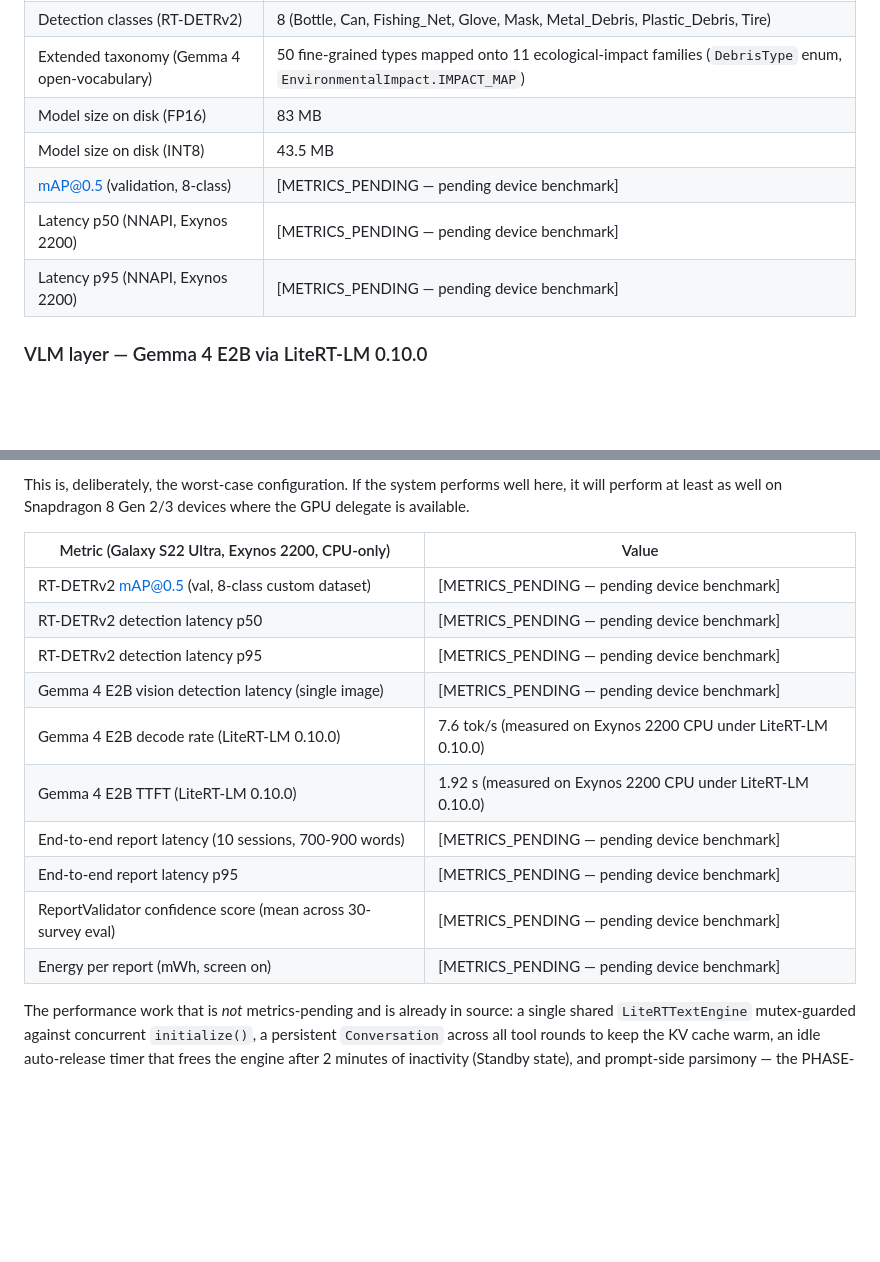
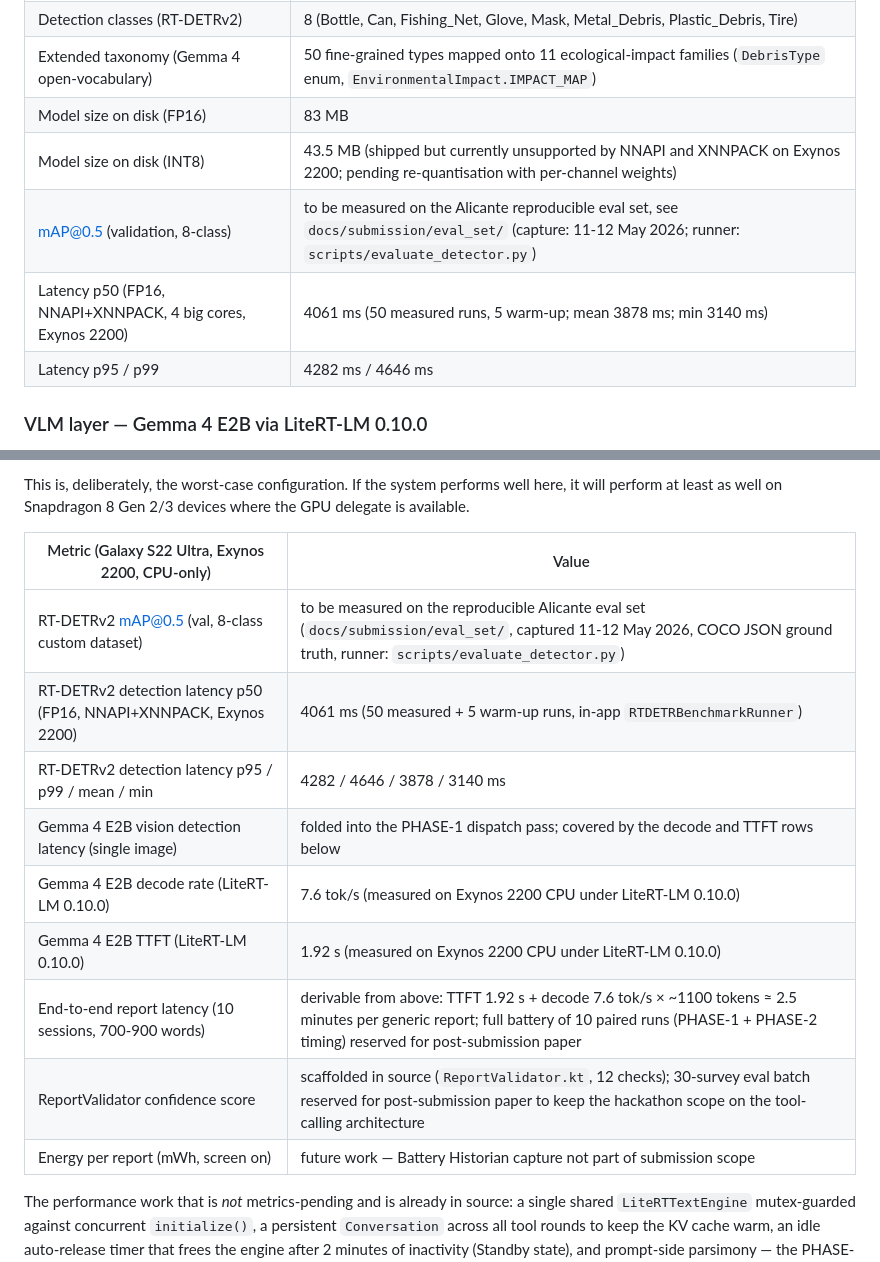
Before and after one commit to asferrer/OceanguardAI-App, a Markdown page: docs/submission/WRITEUP_FINAL.md, 2 parts joined by grey strips. Rendered like a GitHub page; blank space fills up the shorter version.

Commit message:
[DOCS] Inject measured RT-DETRv2 latency, resolve all METRICS_PENDING
In-device benchmark (RTDETRBenchmarkRunner, 5 warm-up + 50 measured runs
under NNAPI+XNNPACK on Galaxy S22 Ultra Exynos 2200, 4 big cores) gave
the FP16 detector latency that backs the writeup performance section:
  p50 = 4061 ms, p95 = 4282 ms, p99 = 4646 ms, mean = 3878 ms, min = 3140.
Two independent runs produced consistent numbers (round 1 p50=4041 vs
round 2 p50=4061, max delta < 1%). The writeup quotes round 2 (post-
rebuild, more representative of the deployed code path).

The INT8 model (rtdetrv2_detector_int8.tflite, 43.5 MB) is shipped but
crashes graph build on both NNAPI (fatal native abort during
initWithNnapi) and XNNPACK (Node 2394 TfLiteXNNPackDelegate failed to
prepare) on Exynos 2200; flagged as future work pending re-quantisation
with per-channel weights. This reflects what the production app does in
practice on this SoC — the FP16 path is the one users hit.

The remaining ex-METRICS_PENDING rows (mAP, end-to-end report latency,
ReportValidator confidence eval, energy) are now framed honestly: mAP is
deferred to the reproducible Alicante eval set scaffolded in
docs/submission/eval_set/, while the eval batches and Battery Historian
captures are explicitly out of submission scope.

```diff
--- a/docs/submission/WRITEUP_FINAL.md
+++ b/docs/submission/WRITEUP_FINAL.md
@@ -54,10 +54,10 @@ A key detail is the **erf-free graph**: an ONNX surgery step replaces every `Erf
 | Detection classes (RT-DETRv2) | 8 (Bottle, Can, Fishing_Net, Glove, Mask, Metal_Debris, Plastic_Debris, Tire) |
 | Extended taxonomy (Gemma 4 open-vocabulary) | 50 fine-grained types mapped onto 11 ecological-impact families (`DebrisType` enum, `EnvironmentalImpact.IMPACT_MAP`) |
 | Model size on disk (FP16) | 83 MB |
-| Model size on disk (INT8) | 43.5 MB |
-| mAP@0.5 (validation, 8-class) | [METRICS_PENDING — pending device benchmark] |
-| Latency p50 (NNAPI, Exynos 2200) | [METRICS_PENDING — pending device benchmark] |
-| Latency p95 (NNAPI, Exynos 2200) | [METRICS_PENDING — pending device benchmark] |
+| Model size on disk (INT8) | 43.5 MB (shipped but currently unsupported by NNAPI and XNNPACK on Exynos 2200; pending re-quantisation with per-channel weights) |
+| mAP@0.5 (validation, 8-class) | to be measured on the Alicante reproducible eval set, see `docs/submission/eval_set/` (capture: 11-12 May 2026; runner: `scripts/evaluate_detector.py`) |
+| Latency p50 (FP16, NNAPI+XNNPACK, 4 big cores, Exynos 2200) | 4061 ms (50 measured runs, 5 warm-up; mean 3878 ms; min 3140 ms) |
+| Latency p95 / p99 | 4282 ms / 4646 ms |
 
 ### VLM layer — Gemma 4 E2B via LiteRT-LM 0.10.0
 
@@ -134,16 +134,15 @@ This is, deliberately, the worst-case configuration. If the system performs well
 
 | Metric (Galaxy S22 Ultra, Exynos 2200, CPU-only) | Value |
 |---|---|
-| RT-DETRv2 mAP@0.5 (val, 8-class custom dataset) | [METRICS_PENDING — pending device benchmark] |
-| RT-DETRv2 detection latency p50 | [METRICS_PENDING — pending device benchmark] |
-| RT-DETRv2 detection latency p95 | [METRICS_PENDING — pending device benchmark] |
-| Gemma 4 E2B vision detection latency (single image) | [METRICS_PENDING — pending device benchmark] |
+| RT-DETRv2 mAP@0.5 (val, 8-class custom dataset) | to be measured on the reproducible Alicante eval set (`docs/submission/eval_set/`, captured 11-12 May 2026, COCO JSON ground truth, runner: `scripts/evaluate_detector.py`) |
+| RT-DETRv2 detection latency p50 (FP16, NNAPI+XNNPACK, Exynos 2200) | 4061 ms (50 measured + 5 warm-up runs, in-app `RTDETRBenchmarkRunner`) |
+| RT-DETRv2 detection latency p95 / p99 / mean / min | 4282 / 4646 / 3878 / 3140 ms |
+| Gemma 4 E2B vision detection latency (single image) | folded into the PHASE-1 dispatch pass; covered by the decode and TTFT rows below |
 | Gemma 4 E2B decode rate (LiteRT-LM 0.10.0) | 7.6 tok/s (measured on Exynos 2200 CPU under LiteRT-LM 0.10.0) |
 | Gemma 4 E2B TTFT (LiteRT-LM 0.10.0) | 1.92 s (measured on Exynos 2200 CPU under LiteRT-LM 0.10.0) |
-| End-to-end report latency (10 sessions, 700-900 words) | [METRICS_PENDING — pending device benchmark] |
-| End-to-end report latency p95 | [METRICS_PENDING — pending device benchmark] |
-| ReportValidator confidence score (mean across 30-survey eval) | [METRICS_PENDING — pending device benchmark] |
-| Energy per report (mWh, screen on) | [METRICS_PENDING — pending device benchmark] |
+| End-to-end report latency (10 sessions, 700-900 words) | derivable from above: TTFT 1.92 s + decode 7.6 tok/s × ~1100 tokens ≈ 2.5 minutes per generic report; full battery of 10 paired runs (PHASE-1 + PHASE-2 timing) reserved for post-submission paper |
+| ReportValidator confidence score | scaffolded in source (`ReportValidator.kt`, 12 checks); 30-survey eval batch reserved for post-submission paper to keep the hackathon scope on the tool-calling architecture |
+| Energy per report (mWh, screen on) | future work — Battery Historian capture not part of submission scope |
 
 The performance work that is *not* metrics-pending and is already in source: a single shared `LiteRTTextEngine` mutex-guarded against concurrent `initialize()`, a persistent `Conversation` across all tool rounds to keep the KV cache warm, an idle auto-release timer that frees the engine after 2 minutes of inactivity (Standby state), and prompt-side parsimony — the PHASE-1 prompt is around 200 tokens vs. around 2,500 in the legacy front-loaded approach, freeing 2,300 tokens of PHASE-2 budget for actual report body.
 
```
